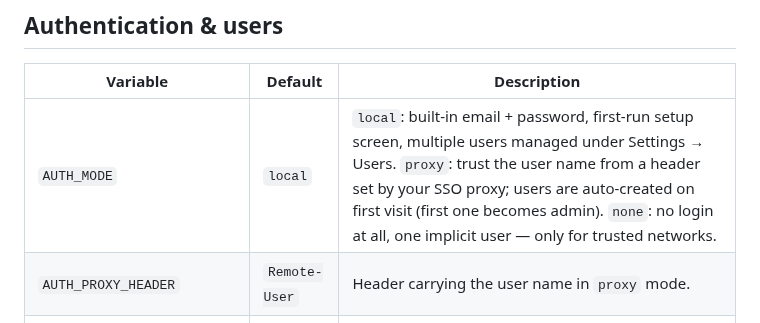
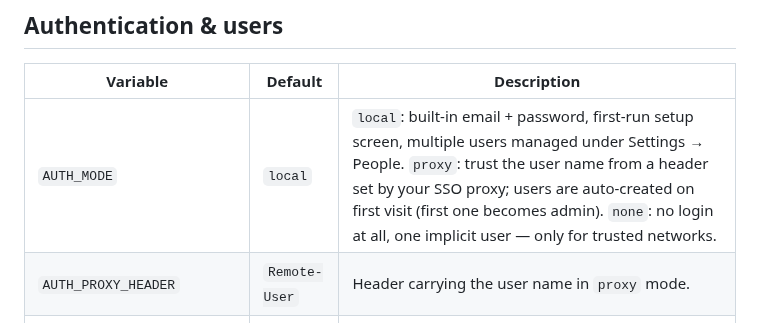
Before and after one commit to abjelosevic88/pocket-homelab-inventory, a Markdown page: docs/configuration.md, the part around the change. GitHub-like rendering.

```diff
--- a/docs/configuration.md
+++ b/docs/configuration.md
@@ -26,7 +26,7 @@ All settings are environment variables. Nothing is required.
 
 | Variable | Default | Description |
 |---|---|---|
-| `AUTH_MODE` | `local` | `local`: built-in email + password, first-run setup screen, multiple users managed under Settings → Users. `proxy`: trust the user name from a header set by your SSO proxy; users are auto-created on first visit (first one becomes admin). `none`: no login at all, one implicit user — only for trusted networks. |
+| `AUTH_MODE` | `local` | `local`: built-in email + password, first-run setup screen, multiple users managed under Settings → People. `proxy`: trust the user name from a header set by your SSO proxy; users are auto-created on first visit (first one becomes admin). `none`: no login at all, one implicit user — only for trusted networks. |
 | `AUTH_PROXY_HEADER` | `Remote-User` | Header carrying the user name in `proxy` mode. |
 | `AUTH_PROXY_EMAIL_HEADER` | `Remote-Email` | Header carrying the email in `proxy` mode. |
 | `ADMIN_EMAIL`, `ADMIN_PASSWORD`, `ADMIN_NAME` | – | In `local` mode, create this admin on first start instead of showing the setup screen. Password must be 8+ characters. |
```
Also changed, not shown: README.md (+2 -2 lines), docs/screenshots/item.png, docs/screenshots/items-mobile.png, docs/screenshots/items.png, docs/screenshots/picker.png, docs/screenshots/shopping.png.
